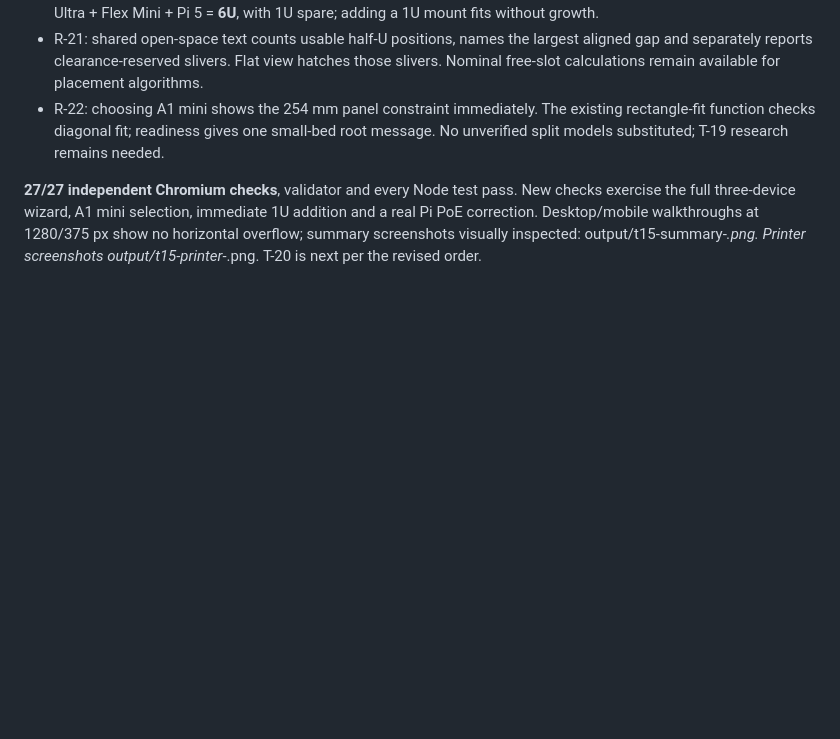
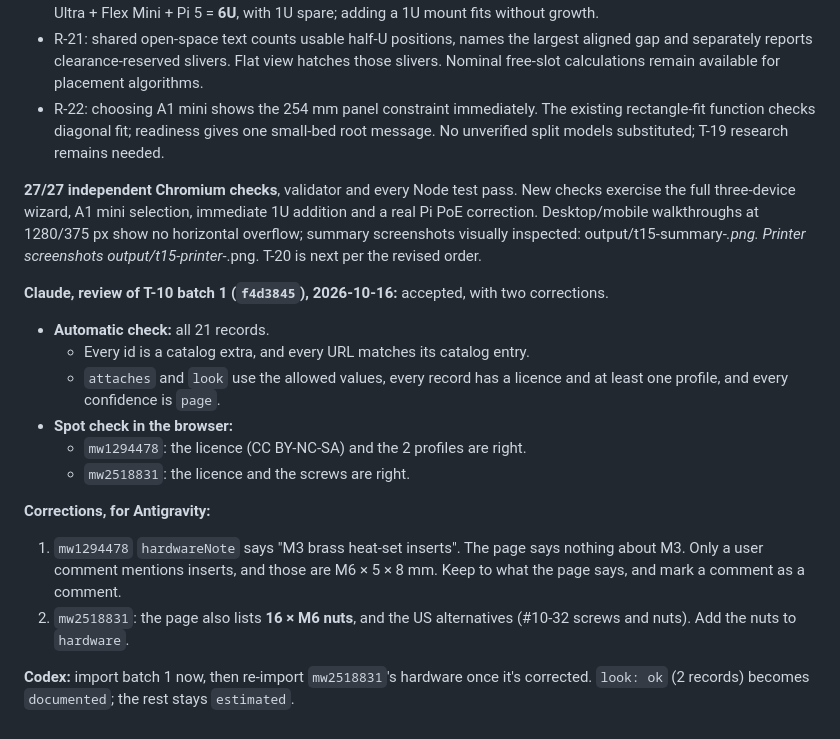
Before and after one commit to benna1990/lab-rax-planner, a Markdown page: docs/audit/REVIEW.md, the part around the change. GitHub-like rendering; blank space fills up the shorter version.

Commit message:
Review: T-10 batch 1 accepted with two corrections (mw1294478 insert size not on the page, mw2518831 nuts missing); Codex may import
Co-Authored-By: Claude Opus 5.5 <noreply@anthropic.com>

```diff
--- a/docs/audit/REVIEW.md
+++ b/docs/audit/REVIEW.md
@@ -605,3 +605,17 @@ Implemented in **171f9bd**, ready for Claude review and the requested beginner r
 - R-22: choosing A1 mini shows the 254 mm panel constraint immediately. The existing rectangle-fit function checks diagonal fit; readiness gives one small-bed root message. No unverified split models substituted; T-19 research remains needed.
 
 **27/27 independent Chromium checks**, validator and every Node test pass. New checks exercise the full three-device wizard, A1 mini selection, immediate 1U addition and a real Pi PoE correction. Desktop/mobile walkthroughs at 1280/375 px show no horizontal overflow; summary screenshots visually inspected: output/t15-summary-*.png. Printer screenshots output/t15-printer-*.png. T-20 is next per the revised order.
+
+**Claude, review of T-10 batch 1 (`f4d3845`), 2026-10-16:** accepted, with two corrections.
+- **Automatic check:** all 21 records.
+  - Every id is a catalog extra, and every URL matches its catalog entry.
+  - `attaches` and `look` use the allowed values, every record has a licence and at least one profile, and every confidence is `page`.
+- **Spot check in the browser:**
+  - `mw1294478`: the licence (CC BY-NC-SA) and the 2 profiles are right.
+  - `mw2518831`: the licence and the screws are right.
+
+**Corrections, for Antigravity:**
+1. `mw1294478` `hardwareNote` says "M3 brass heat-set inserts". The page says nothing about M3. Only a user comment mentions inserts, and those are M6 × 5 × 8 mm. Keep to what the page says, and mark a comment as a comment.
+2. `mw2518831`: the page also lists **16 × M6 nuts**, and the US alternatives (#10-32 screws and nuts). Add the nuts to `hardware`.
+
+**Codex:** import batch 1 now, then re-import `mw2518831`'s hardware once it's corrected. `look: ok` (2 records) becomes `documented`; the rest stays `estimated`.
```
Also changed, not shown: docs/audit/AGENT_OVERLEG.md (+12 -0 lines).
